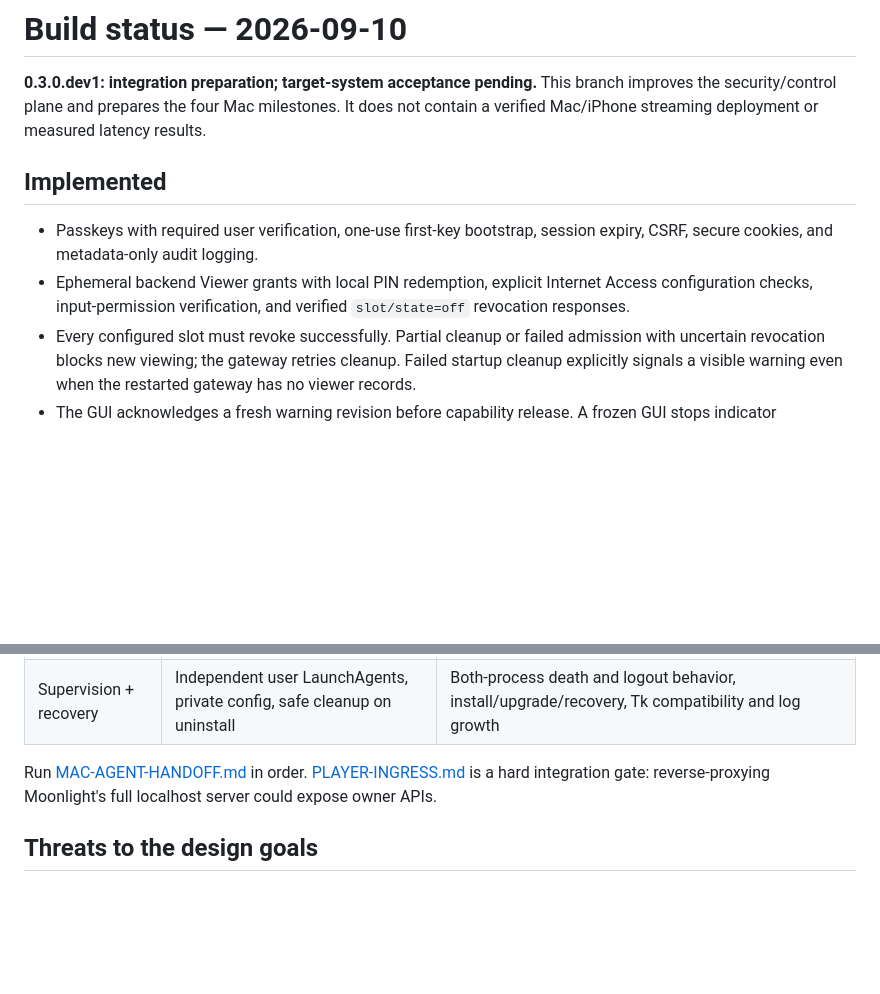
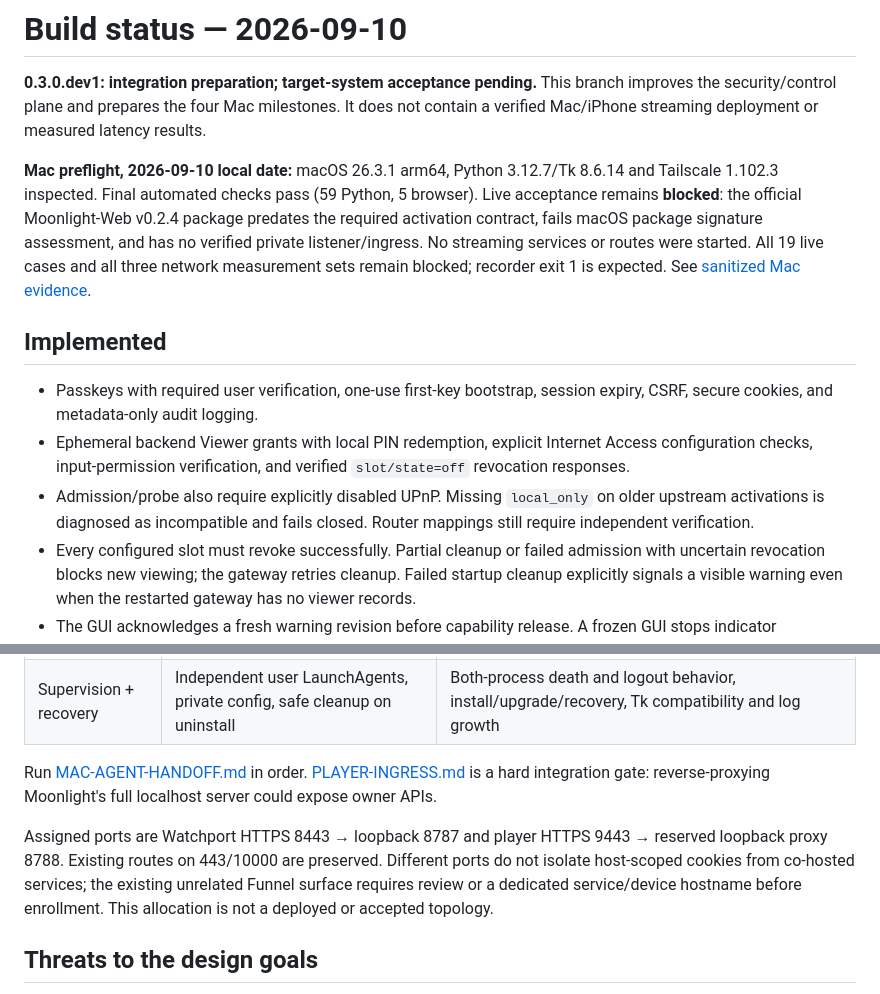
Before and after one commit to CrazyDubya/Watchport, a Markdown page: docs/BUILD_STATUS.md, 2 parts joined by grey strips. GitHub-like rendering; blank space fills up the shorter version.

Commit message:
🧪 Mac: record sanitized preflight evidence and blocked live gates

```diff
--- a/docs/BUILD_STATUS.md
+++ b/docs/BUILD_STATUS.md
@@ -1,11 +1,14 @@
 # Build status — 2026-09-10
 
 **0.3.0.dev1: integration preparation; target-system acceptance pending.** This branch improves the security/control plane and prepares the four Mac milestones. It does not contain a verified Mac/iPhone streaming deployment or measured latency results.
+
+**Mac preflight, 2026-09-10 local date:** macOS 26.3.1 arm64, Python 3.12.7/Tk 8.6.14 and Tailscale 1.102.3 inspected. Final automated checks pass (59 Python, 5 browser). Live acceptance remains **blocked**: the official Moonlight-Web v0.2.4 package predates the required activation contract, fails macOS package signature assessment, and has no verified private listener/ingress. No streaming services or routes were started. All 19 live cases and all three network measurement sets remain blocked; recorder exit 1 is expected. See [sanitized Mac evidence](research/MAC-ACCEPTANCE-2026-09-10.md).
 
 ## Implemented
 
 - Passkeys with required user verification, one-use first-key bootstrap, session expiry, CSRF, secure cookies, and metadata-only audit logging.
 - Ephemeral backend Viewer grants with local PIN redemption, explicit Internet Access configuration checks, input-permission verification, and verified `slot/state=off` revocation responses.
+- Admission/probe also require explicitly disabled UPnP. Missing `local_only` on older upstream activations is diagnosed as incompatible and fails closed. Router mappings still require independent verification.
 - Every configured slot must revoke successfully. Partial cleanup or failed admission with uncertain revocation blocks new viewing; the gateway retries cleanup. Failed startup cleanup explicitly signals a visible warning even when the restarted gateway has no viewer records.
 - The GUI acknowledges a fresh warning revision before capability release. A frozen GUI stops indicator heartbeats. Gateway and indicator independently revoke dedicated player slots and serialize owner operations across processes.
 - Phone shell with deliberate reopening after background, stale-admission rejection, revocation before reconnect, bounded foreground network retries, safe-area layout, and fullscreen fallback.
@@ -22,6 +25,8 @@
 
 Run [MAC-AGENT-HANDOFF.md](MAC-AGENT-HANDOFF.md) in order. [PLAYER-INGRESS.md](PLAYER-INGRESS.md) is a hard integration gate: reverse-proxying Moonlight's full localhost server could expose owner APIs.
 
+Assigned ports are Watchport HTTPS 8443 → loopback 8787 and player HTTPS 9443 → reserved loopback proxy 8788. Existing routes on 443/10000 are preserved. Different ports do not isolate host-scoped cookies from co-hosted services; the existing unrelated Funnel surface requires review or a dedicated service/device hostname before enrollment. This allocation is not a deployed or accepted topology.
+
 ## Threats to the design goals
 
 - The upstream activation API can use an existing owner stream instead of the requested host/app and does not echo the selected identity. A dedicated instance is a temporary operating constraint, not proof of the intended Desktop.
```
Also changed, not shown: docs/research/MAC-ACCEPTANCE-2026-09-10.md (added, +134 -0 lines).
